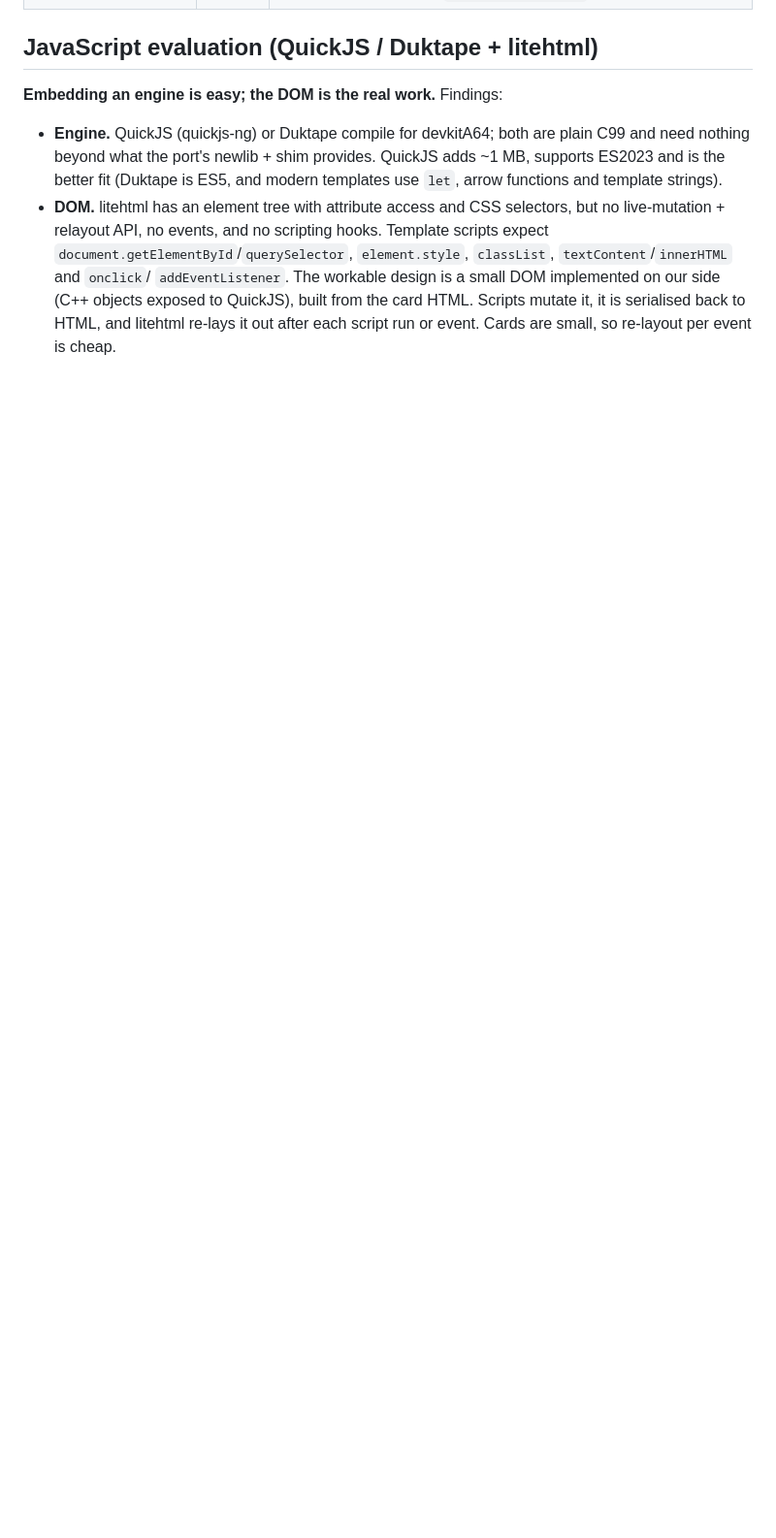
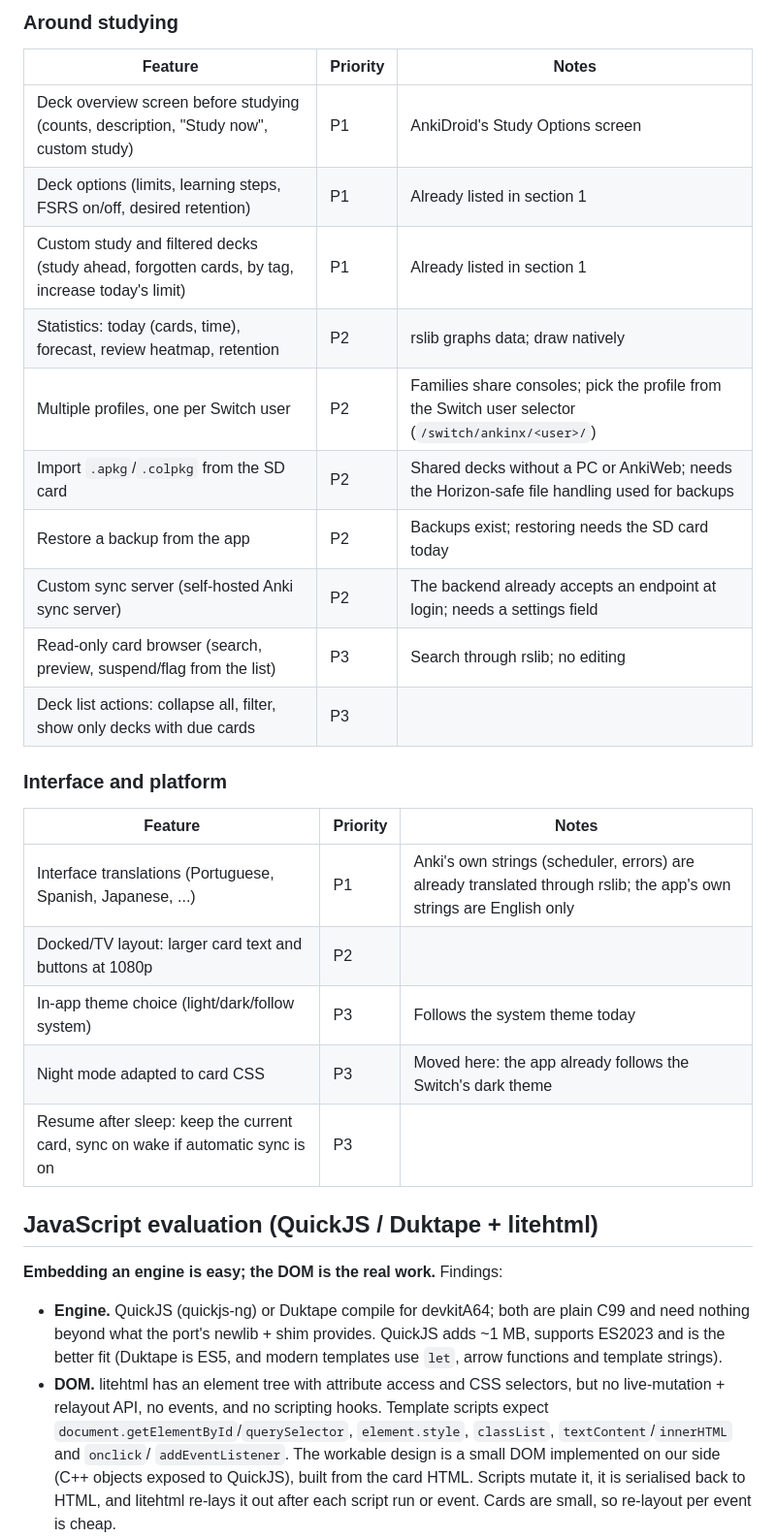
Before and after one commit to lukasheber/AnkiNX, a Markdown page: app/ROADMAP.md, the part around one of its changes. Shown at 97% size. Rendered like a GitHub page; blank space fills up the shorter version.

```diff
--- a/app/ROADMAP.md
+++ b/app/ROADMAP.md
@@ -82,3 +108,28 @@ interaction gets in the way of studying, whatever else works. Rules:
+### Around studying
+
+| Feature | Priority | Notes |
+| --- | --- | --- |
+| Deck overview screen before studying (counts, description, "Study now", custom study) | P1 | AnkiDroid's Study Options screen |
+| Deck options (limits, learning steps, FSRS on/off, desired retention) | P1 | Already listed in section 1 |
+| Custom study and filtered decks (study ahead, forgotten cards, by tag, increase today's limit) | P1 | Already listed in section 1 |
+| Statistics: today (cards, time), forecast, review heatmap, retention | P2 | rslib graphs data; draw natively |
+| Multiple profiles, one per Switch user | P2 | Families share consoles; pick the profile from the Switch user selector (`/switch/ankinx/<user>/`) |
+| Import `.apkg`/`.colpkg` from the SD card | P2 | Shared decks without a PC or AnkiWeb; needs the Horizon-safe file handling used for backups |
+| Restore a backup from the app | P2 | Backups exist; restoring needs the SD card today |
+| Custom sync server (self-hosted Anki sync server) | P2 | The backend already accepts an endpoint at login; needs a settings field |
+| Read-only card browser (search, preview, suspend/flag from the list) | P3 | Search through rslib; no editing |
+| Deck list actions: collapse all, filter, show only decks with due cards | P3 | |
+
+### Interface and platform
+
+| Feature | Priority | Notes |
+| --- | --- | --- |
+| Interface translations (Portuguese, Spanish, Japanese, ...) | P1 | Anki's own strings (scheduler, errors) are already translated through rslib; the app's own strings are English only |
+| Docked/TV layout: larger card text and buttons at 1080p | P2 | |
+| In-app theme choice (light/dark/follow system) | P3 | Follows the system theme today |
+| Night mode adapted to card CSS | P3 | Moved here: the app already follows the Switch's dark theme |
+| Resume after sleep: keep the current card, sync on wake if automatic sync is on | P3 | |
+
 ## JavaScript evaluation (QuickJS / Duktape + litehtml)
 
 **Embedding an engine is easy; the DOM is the real work.** Findings:
```
Also changed, not shown: other parts of app/ROADMAP.md (+27 -1 lines).
